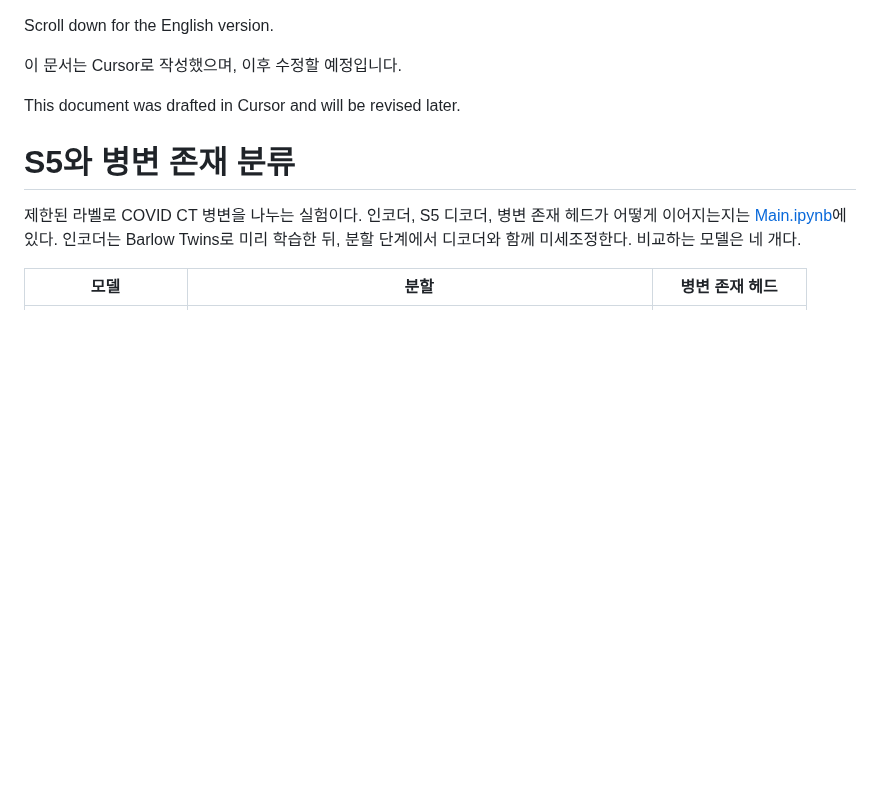
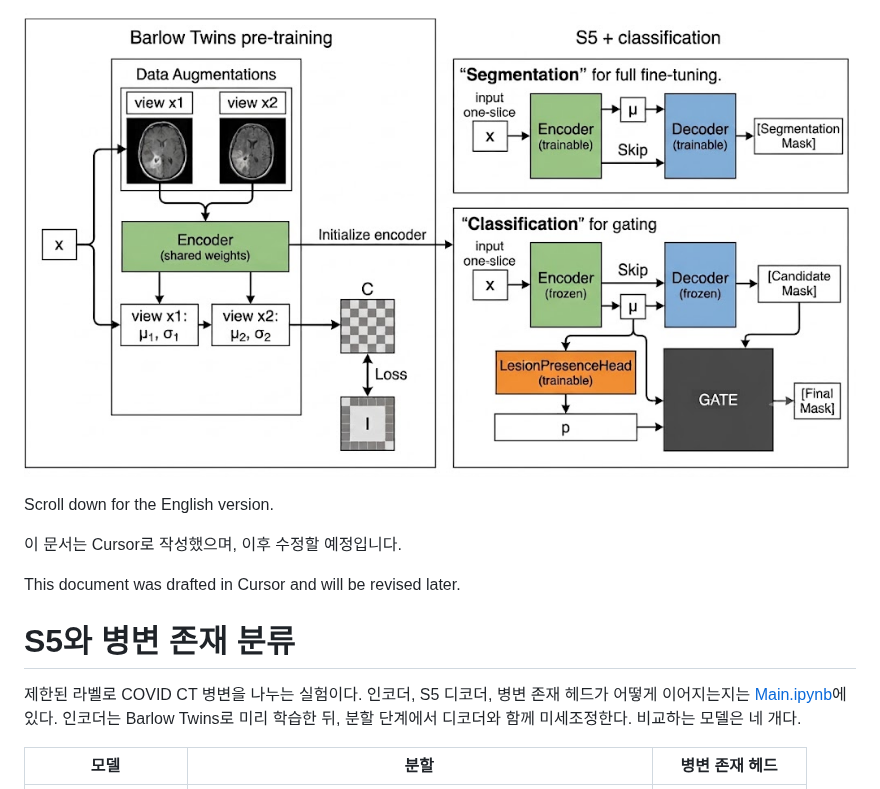
Before and after one commit to azure-B/An-Empirical-Study-on-BT-VAE-Reproduction-and-Extension, a Markdown page: README.md, the part around the change. Drawn GitHub-style; pictures changed too: method.png (added); blank space fills up the shorter version.

Commit message:
[2026.10.15] add to architecture at readme

```diff
--- a/README.md
+++ b/README.md
@@ -1,3 +1,5 @@
+![Barlow Twins pre-training and S5 + classification](method.png)
+
 Scroll down for the English version.
 
 이 문서는 Cursor로 작성했으며, 이후 수정할 예정입니다.
```
